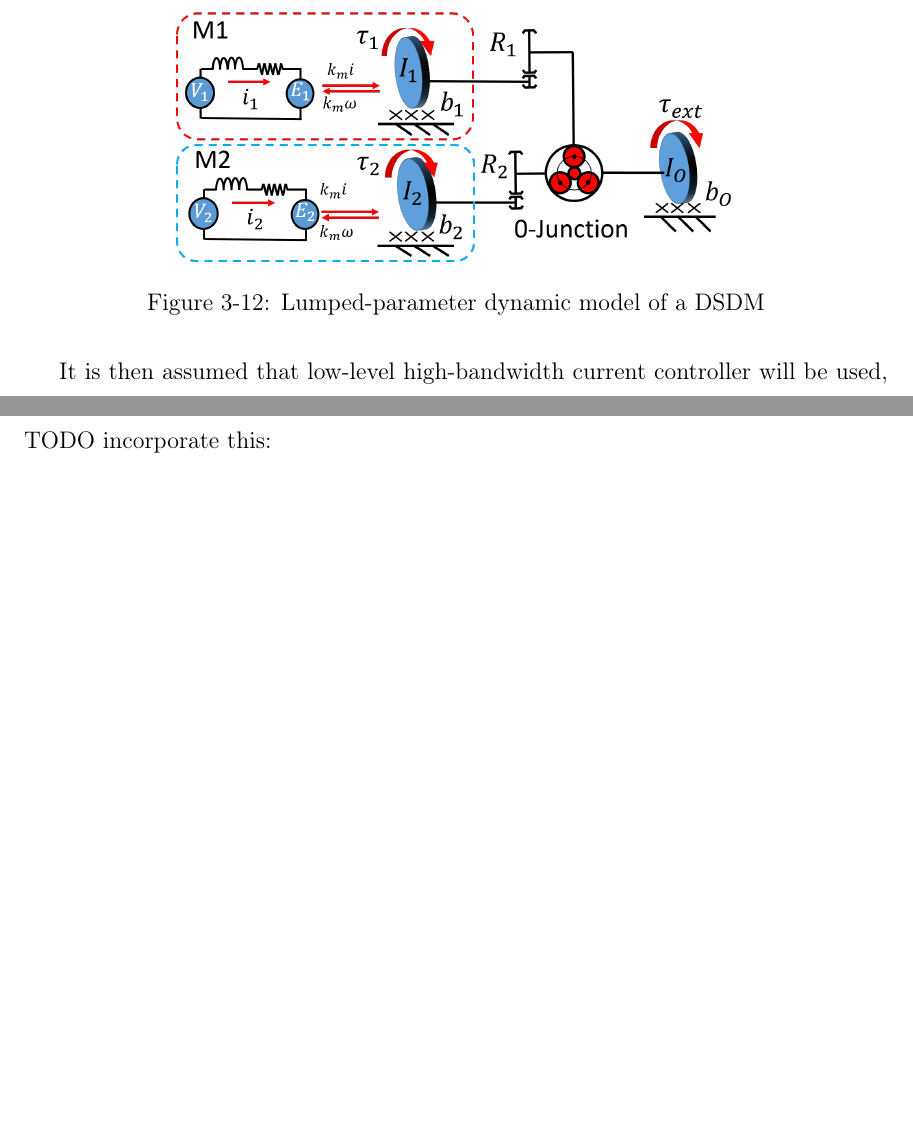
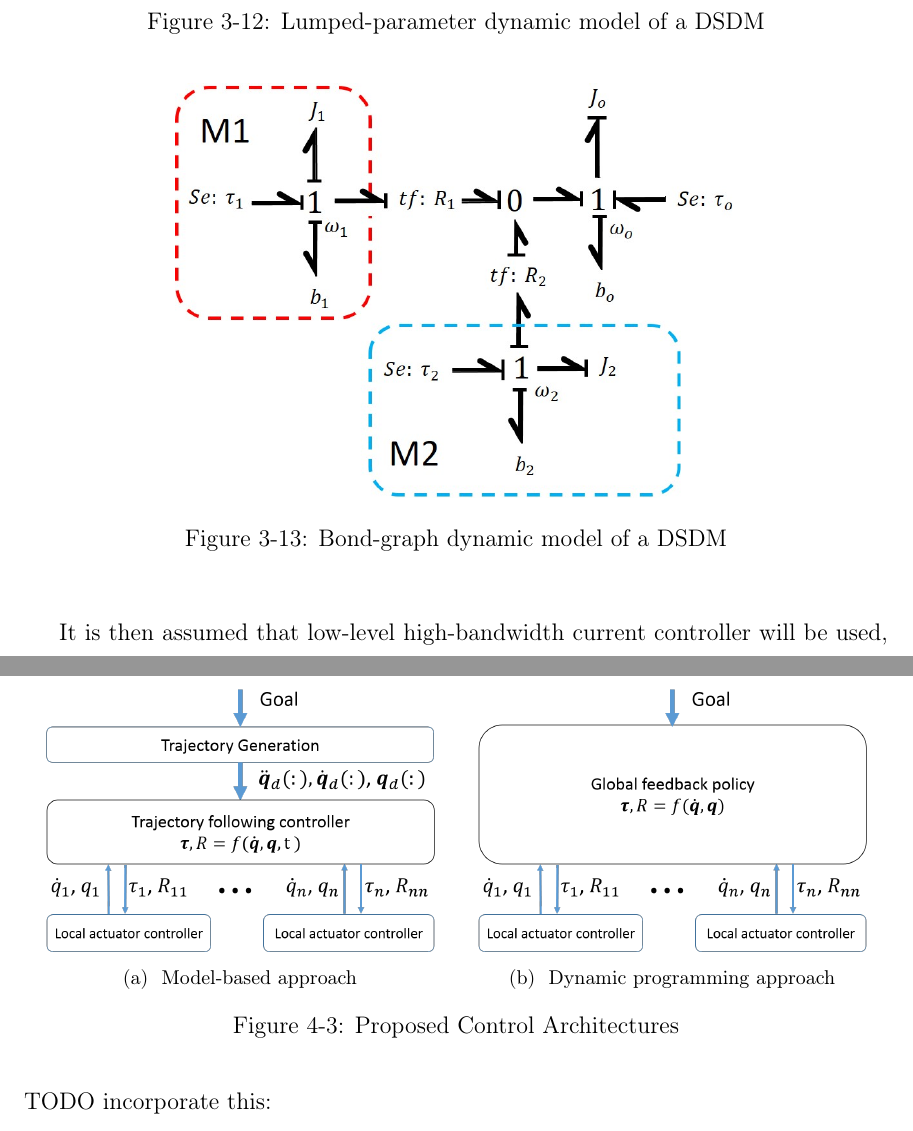
Before and after one commit to alx87grd/MIT-Thesis, a LaTeX thesis (main.tex, which reads src/actuation.tex, src/controlplanning.tex): two parts of pages 42 and 79 of 142, joined at a grey line, cut so that both start at the same text, the shorter picture padded with empty space. Compiled offline with pdfLaTeX.

Commit message:
added figures

```diff
--- a/src/actuation.tex
+++ b/src/actuation.tex
@@ -227,6 +227,15 @@ Fig. \ref{fig:dynamics} shows a lumped-parameter dynamic model of a DSDM when th
 	\caption{Lumped-parameter dynamic model of a DSDM}
 	\label{fig:dynamics}
 \end{figure}
+
+\begin{figure}[htb]
+	\centering
+		\includegraphics[width=0.65\textwidth]{dynamics_bond.jpg}
+	\caption{Bond-graph dynamic model of a DSDM}
+	\label{fig:dynamics_bond}
+\end{figure}
+
+
 
 It is then assumed that low-level high-bandwidth current controller will be used, and electromagnetic torques $\tau_i = k_m i_i$ are going to be considered directly as inputs to the system. Applying Newton's law on each ports yields the following equations of motions:
 %
--- a/src/controlplanning.tex
+++ b/src/controlplanning.tex
@@ -80,3 +80,16 @@ Discrete mode of operations are present in many system, such as powertrains with
 \section{Control architecture}
 \label{sec:arch}
 
+\begin{figure}[H]
+				%\vspace{-10pt}
+        \centering
+				\subfloat[ Model-based approach ]{ %extrinsic dynamics
+				\includegraphics[width=0.45\textwidth]{archi3.png}
+				\label{fig:archi3}}
+				\hspace{+10pt}
+        \subfloat[ Dynamic programming approach ]{ % intrinsic dynamics
+				\includegraphics[width=0.45\textwidth]{archi2.png}
+				\label{fig:archi2}}
+        \caption{Proposed Control Architectures}
+				\label{fig:controlarchitectures}
+\end{figure}
```
Also changed, not shown: img/archi2.png (added), img/archi3.png (added), img/dynamics.png, img/dynamics_bond.jpg (added), src/actuation.tex (2 more changed lines), src/controlplanning.tex (10 more changed lines).
